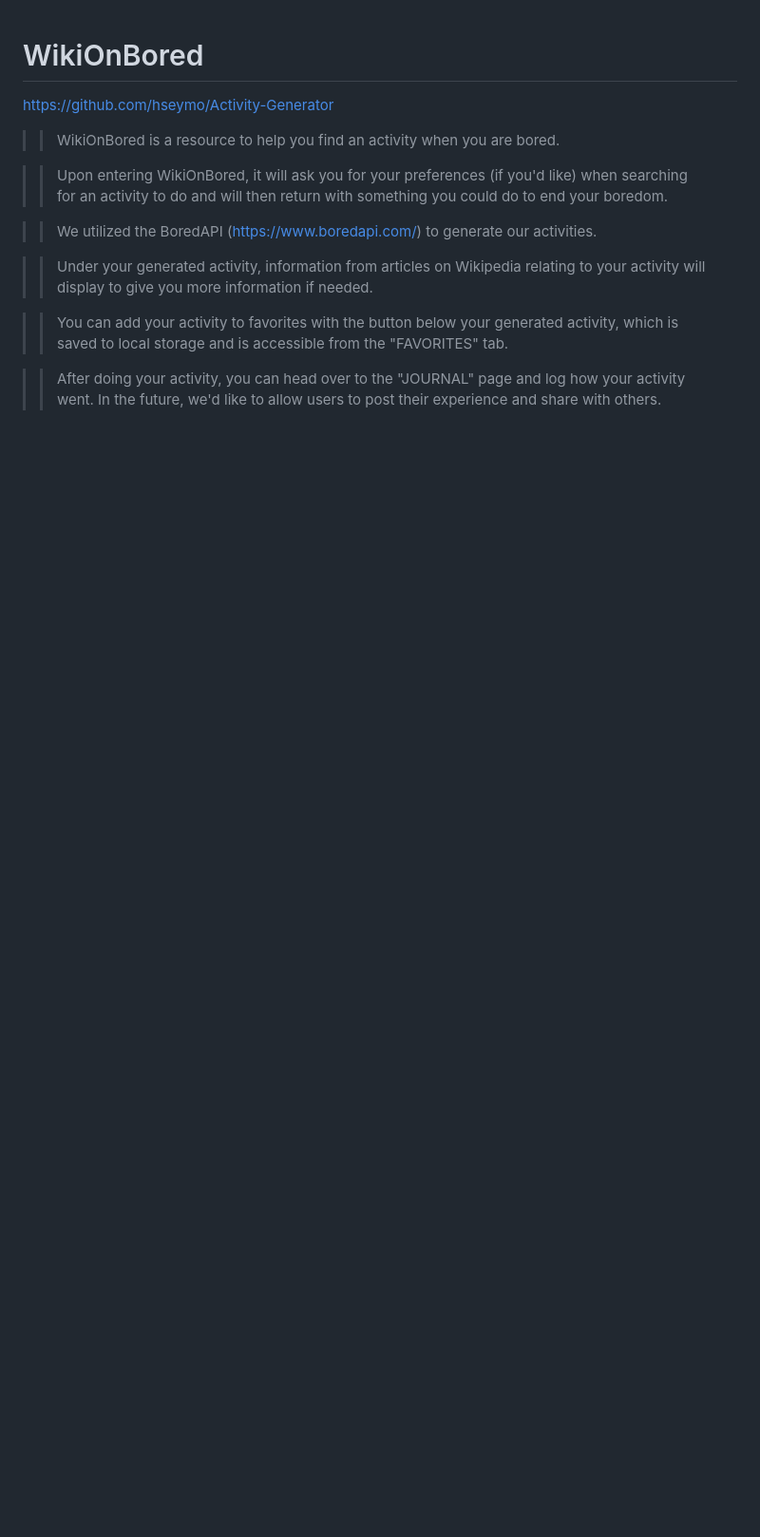
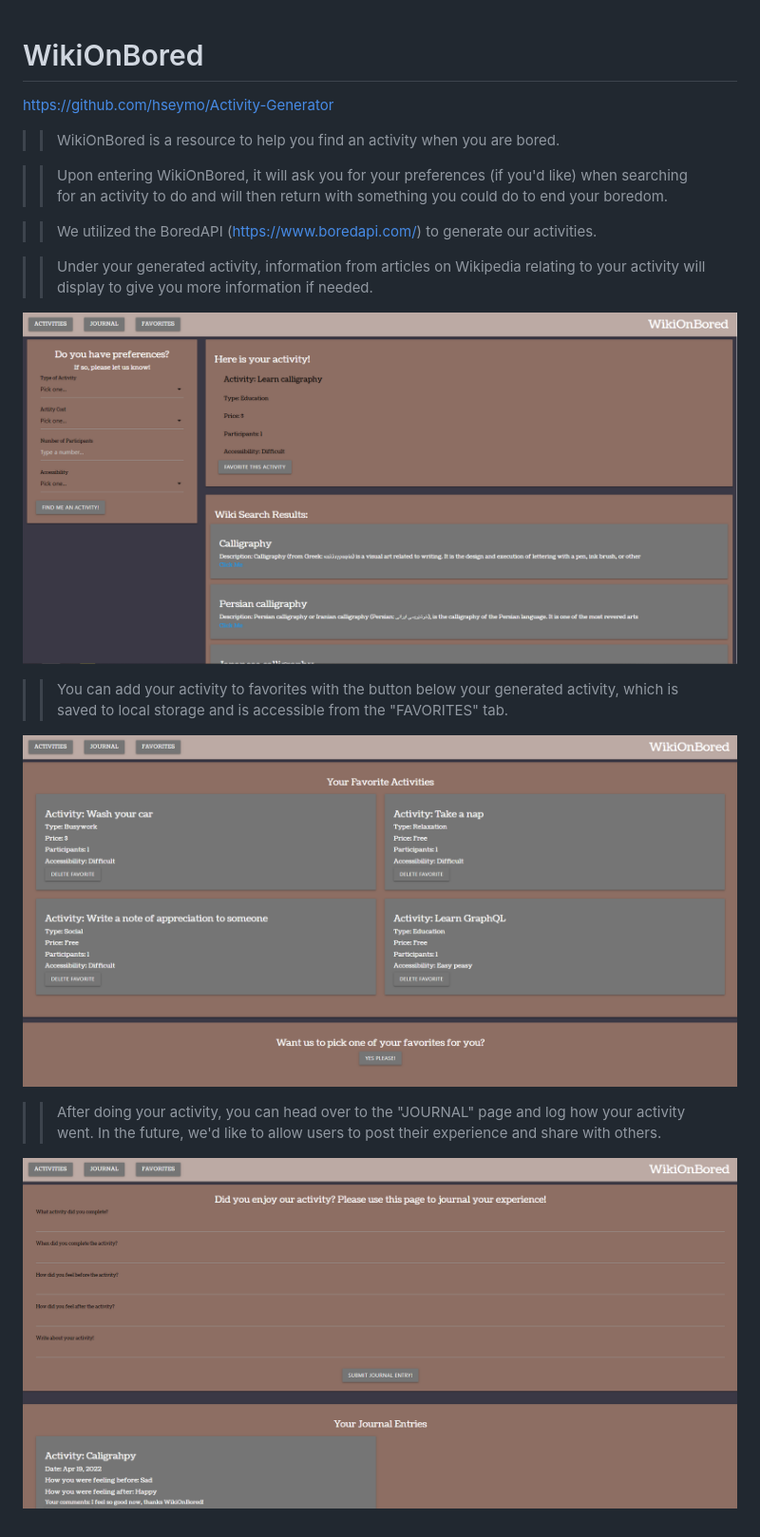
Before and after one commit to hseymo/Activity-Generator, a Markdown page: README.md, the part around the change. Shown at 95% size. Drawn GitHub-style; pictures changed too: assets/images/favorites.PNG (added), assets/images/journal.PNG (added), assets/images/mainpage.PNG (added); blank space fills up the shorter version.

Commit message:
updated readme fixed typo on main page

```diff
--- a/README.md
+++ b/README.md
@@ -9,6 +9,14 @@ https://github.com/hseymo/Activity-Generator
 
 >> Under your generated activity, information from articles on Wikipedia relating to your activity will display to give you more information if needed.
 
+![](./assets/images/mainpage.PNG)
+
+
 >> You can add your activity to favorites with the button below your generated activity, which is saved to local storage and is accessible from the "FAVORITES" tab.
 
+![](./assets/images/favorites.PNG)
+
+
 >> After doing your activity, you can head over to the "JOURNAL" page and log how your activity went. In the future, we'd like to allow users to post their experience and share with others.
+
+![](./assets/images/journal.PNG)
```
Also changed, not shown: 1 other file.
